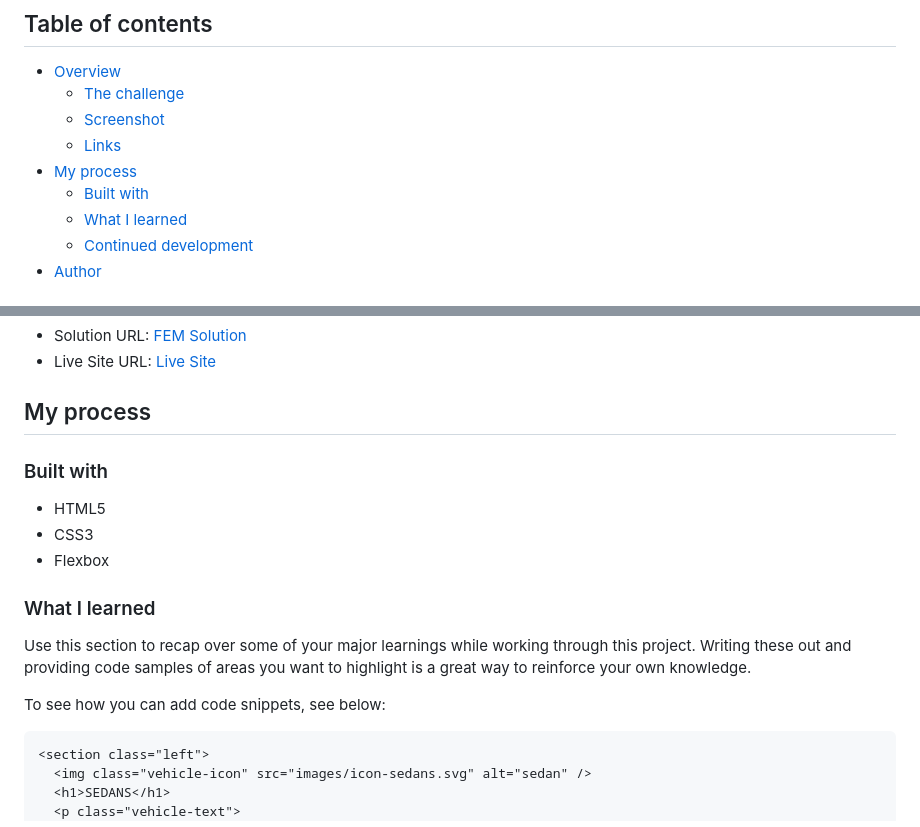
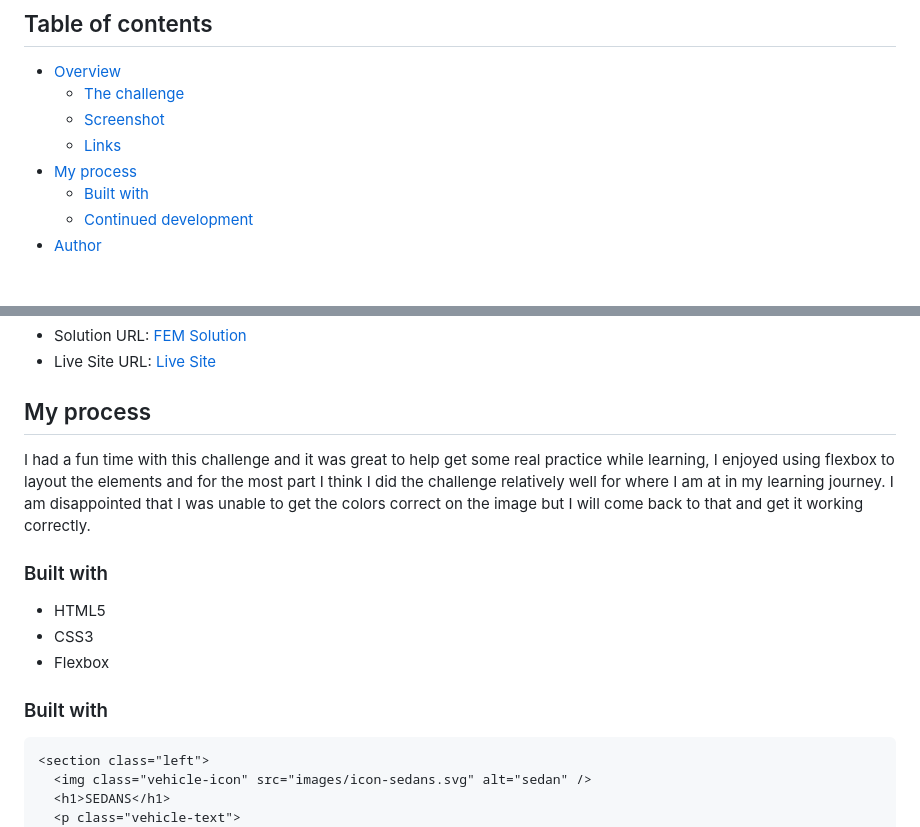
Before and after one commit to DevTruce/3-column-card, a Markdown page: README.md, 2 parts joined by grey strips. Drawn GitHub-style.

````diff
--- a/README.md
+++ b/README.md
@@ -8,7 +8,6 @@
   - [Links](#links)
 - [My process](#my-process)
   - [Built with](#built-with)
-  - [What I learned](#what-i-learned)
   - [Continued development](#continued-development)
 - [Author](#author)
 
@@ -34,17 +33,15 @@ Users should be able to:
 
 ## My process
 
+I had a fun time with this challenge and it was great to help get some real practice while learning, I enjoyed using flexbox to layout the elements and for the most part I think I did the challenge relatively well for where I am at in my learning journey. I am disappointed that I was unable to get the colors correct on the image but I will come back to that and get it working correctly.
+
 ### Built with
 
 - HTML5
 - CSS3
 - Flexbox
 
-### What I learned
-
-Use this section to recap over some of your major learnings while working through this project. Writing these out and providing code samples of areas you want to highlight is a great way to reinforce your own knowledge.
-
-To see how you can add code snippets, see below:
+### Built with
 
 ```html
 <section class="left">
````
